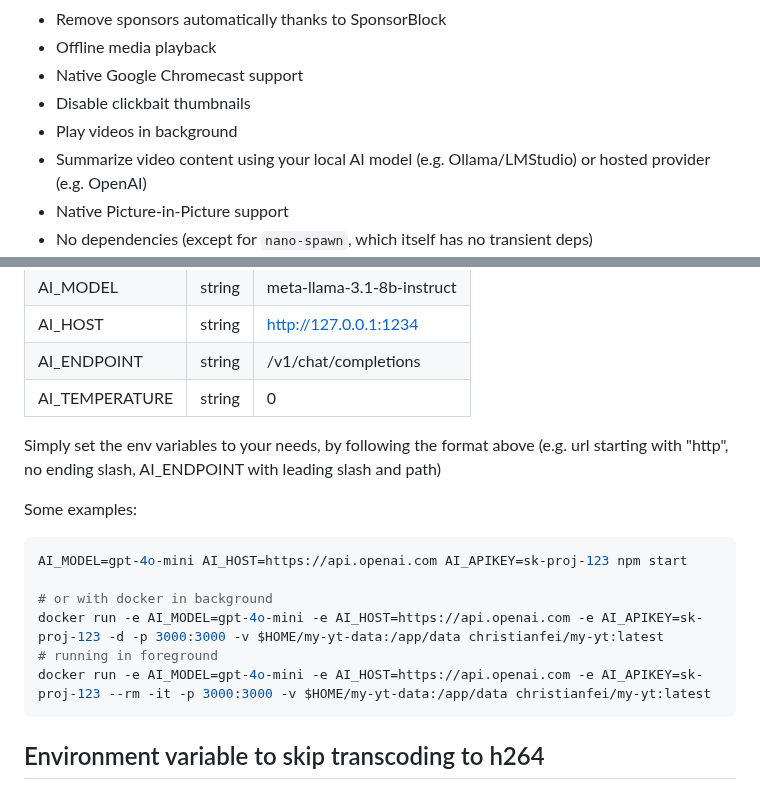
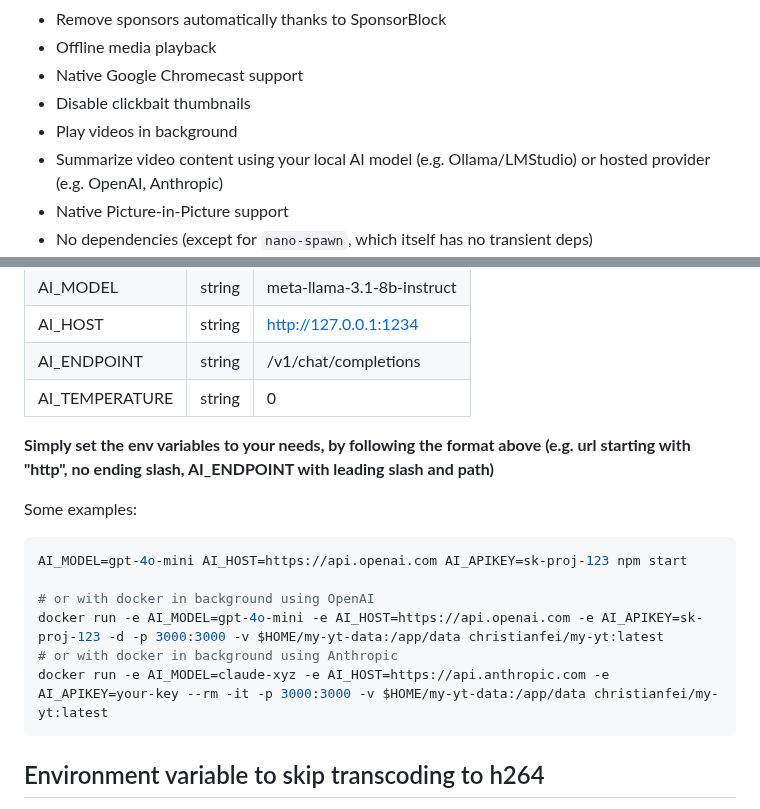
Before and after one commit to tahsin2627/my-yt, a Markdown page: README.md, 2 parts joined by grey strips. Drawn GitHub-style.

Commit message:
docs: anthropic provider

````diff
--- a/README.md
+++ b/README.md
@@ -19,7 +19,7 @@ A clean and minimal youtube frontend supported by yt-dlp, and optionally your lo
 - Native Google Chromecast support
 - Disable clickbait thumbnails
 - Play videos in background
-- Summarize video content using your local AI model (e.g. Ollama/LMStudio) or hosted provider (e.g. OpenAI)
+- Summarize video content using your local AI model (e.g. Ollama/LMStudio) or hosted provider (e.g. OpenAI, Anthropic)
 - Native Picture-in-Picture support
 - No dependencies (except for `nano-spawn`, which itself has no transient deps)
 - HTML/CSS only, no JS frameworks on client/server side
@@ -83,17 +83,17 @@ docker run -d -p 3000:3000 -v $HOME/my-yt-data:/app/data christianfei/my-yt:late
 | AI_TEMPERATURE | string  |  0 |
 
 
-Simply set the env variables to your needs, by following the format above (e.g. url starting with "http", no ending slash, AI_ENDPOINT with leading slash and path)
+**Simply set the env variables to your needs, by following the format above (e.g. url starting with "http", no ending slash, AI_ENDPOINT with leading slash and path)**
 
 Some examples:
 
 ```bash
 AI_MODEL=gpt-4o-mini AI_HOST=https://api.openai.com AI_APIKEY=sk-proj-123 npm start
 
-# or with docker in background
+# or with docker in background using OpenAI
 docker run -e AI_MODEL=gpt-4o-mini -e AI_HOST=https://api.openai.com -e AI_APIKEY=sk-proj-123 -d -p 3000:3000 -v $HOME/my-yt-data:/app/data christianfei/my-yt:latest
-# running in foreground
-docker run -e AI_MODEL=gpt-4o-mini -e AI_HOST=https://api.openai.com -e AI_APIKEY=sk-proj-123 --rm -it -p 3000:3000 -v $HOME/my-yt-data:/app/data christianfei/my-yt:latest
+# or with docker in background using Anthropic
+docker run -e AI_MODEL=claude-xyz -e AI_HOST=https://api.anthropic.com -e AI_APIKEY=your-key --rm -it -p 3000:3000 -v $HOME/my-yt-data:/app/data christianfei/my-yt:latest
 ```
 
 ## Environment variable to skip transcoding to h264
````
